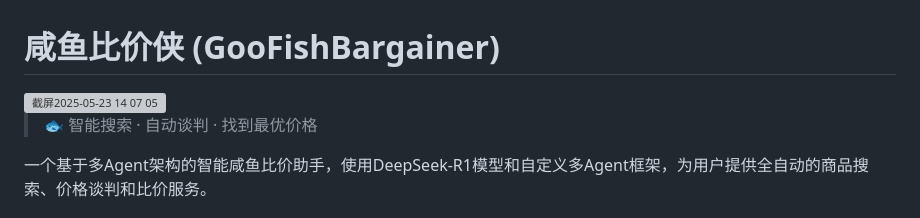
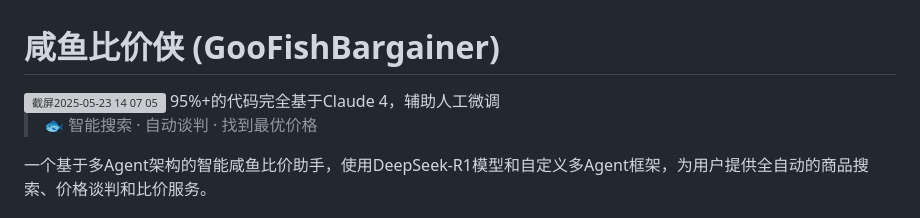
Before and after one commit to Ambier/GooFishBargainer, a Markdown page: README.md, the part around the change. GitHub-like rendering; grey boxes are pictures that could not be loaded.

```diff
--- a/README.md
+++ b/README.md
@@ -1,5 +1,6 @@
 # 咸鱼比价侠 (GooFishBargainer)
 <img width="1787" alt="截屏2025-05-23 14 07 05" src="https://github.com/user-attachments/assets/df51b566-d802-43bd-b446-2d74e8529b85" />
+95%+的代码完全基于Claude 4，辅助人工微调
 
 > 🐟 智能搜索 · 自动谈判 · 找到最优价格
 
```
